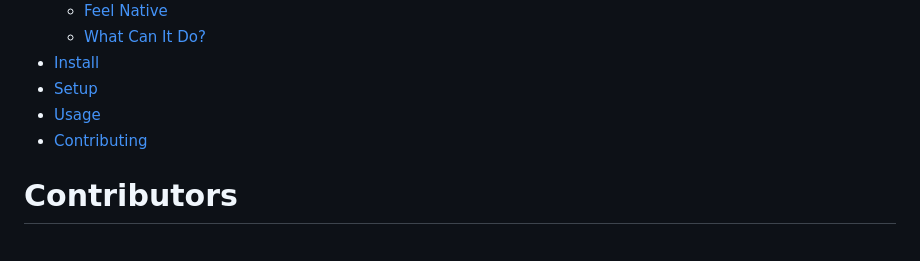
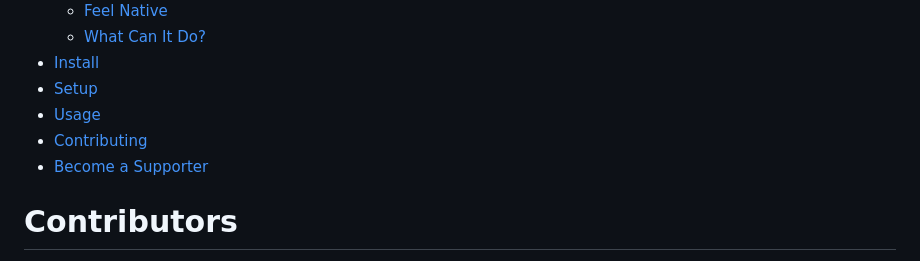
Before and after one commit to Haidar0096/image_magick_ffi, a Markdown page: README.md, the part around the change printed below. Rendered like a GitHub page.

```diff
--- a/README.md
+++ b/README.md
@@ -14,6 +14,7 @@ report bugs. It is not recommended to use this plugin in production apps yet.
 - [Setup](#setup)
 - [Usage](#usage)
 - [Contributing](#contributing)
+- [Become a Supporter](#become-a-supporter)
 
 # Contributors
 
```
Also changed, not shown: other parts of README.md (+3 -0 lines).
